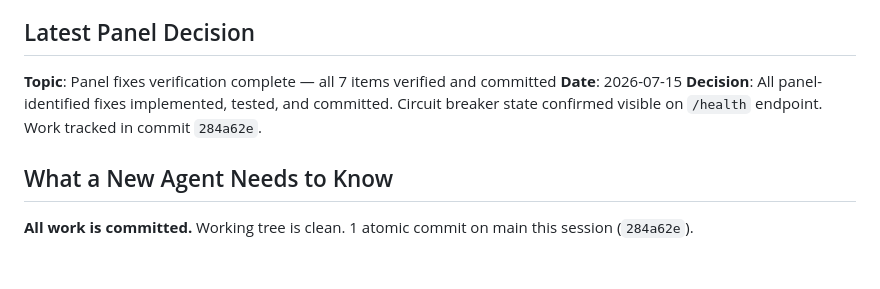
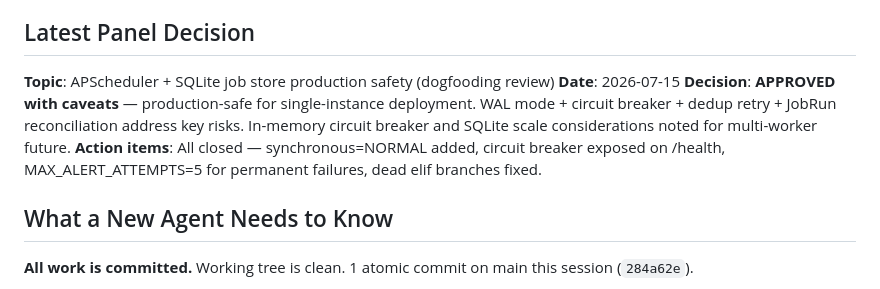
Before and after one commit to bigknoxy/flight-deal-monitor, a Markdown page: docs/handoff.md, the part around the change. GitHub-like rendering; blank space fills up the shorter version.

Commit message:
docs: complete APScheduler + SQLite safety panel review + update handoff

```diff
--- a/docs/handoff.md
+++ b/docs/handoff.md
@@ -76,9 +76,10 @@ All panel-identified items complete. Remaining backlog:
 
 ## Latest Panel Decision
 
-**Topic**: Panel fixes verification complete — all 7 items verified and committed
+**Topic**: APScheduler + SQLite job store production safety (dogfooding review)
 **Date**: 2026-07-15
-**Decision**: All panel-identified fixes implemented, tested, and committed. Circuit breaker state confirmed visible on `/health` endpoint. Work tracked in commit `284a62e`.
+**Decision**: **APPROVED with caveats** — production-safe for single-instance deployment. WAL mode + circuit breaker + dedup retry + JobRun reconciliation address key risks. In-memory circuit breaker and SQLite scale considerations noted for multi-worker future.
+**Action items**: All closed — synchronous=NORMAL added, circuit breaker exposed on /health, MAX_ALERT_ATTEMPTS=5 for permanent failures, dead elif branches fixed.
 
 ## What a New Agent Needs to Know
 
```
Also changed, not shown: docs/panel-decisions.md (+64 -0 lines).
